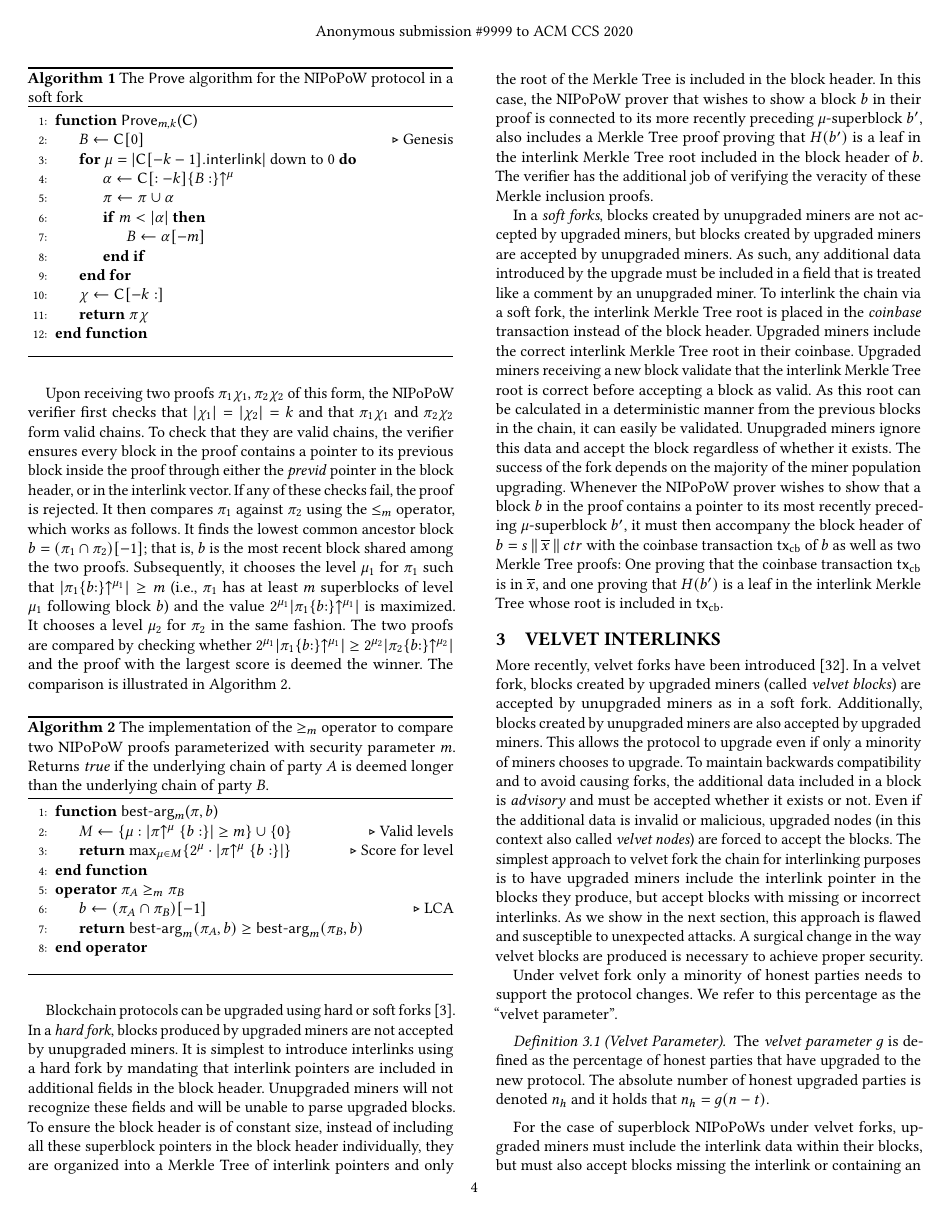
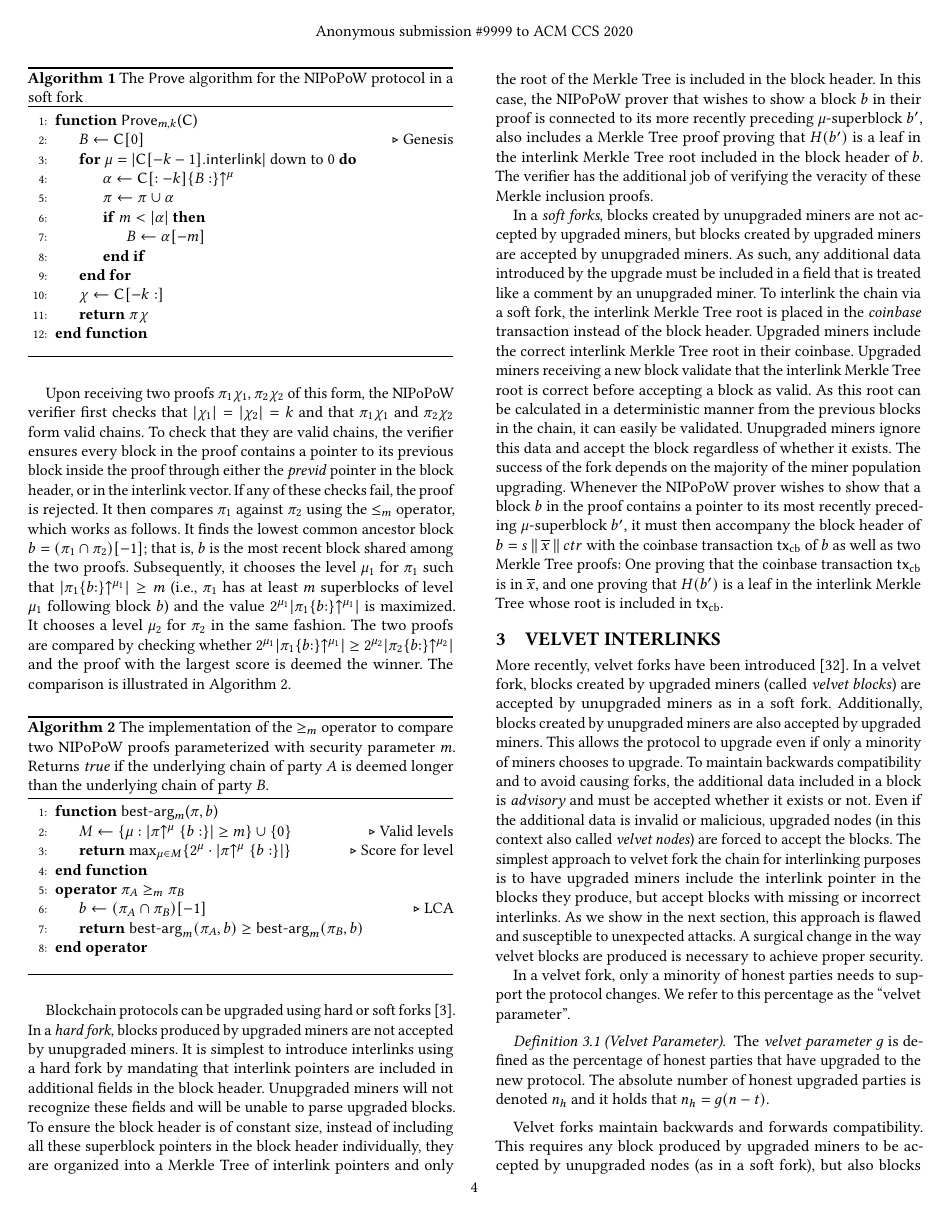
Before and after one commit to decrypto-org/nipopow-velvet, a LaTeX paper (main.tex, which reads velvet.tex): page 4 of 12 before the commit and page 4 of 13 after it. Compiled offline with pdfLaTeX.

Commit message:
Revert some of the changes of #5bcfb9dc

```diff
--- a/velvet.tex
+++ b/velvet.tex
@@ -15,7 +15,7 @@ section, this approach is flawed and susceptible to unexpected attacks. A
 surgical change in the way velvet blocks are produced is necessary to achieve
 proper security.
 
-Under velvet fork only a minority of honest parties needs to support the protocol
+In a velvet fork, only a minority of honest parties needs to support the protocol
 changes. We refer to this percentage as the ``velvet parameter''.
 
 \begin{definition}[Velvet Parameter]
@@ -26,3 +26,6 @@ changes. We refer to this percentage as the ``velvet parameter''.
 	\label{defn:velvet_honest_majority}
 \end{definition}
 
+Velvet forks maintain backwards and forwards compatibility. This requires any
+block produced by upgraded miners to be accepted by unupgraded nodes (as in a
+soft fork), but also blocks produced by unupgraded miners to be accepted by
@@ -30,9 +36,6 @@ changes. We refer to this percentage as the ``velvet parameter''.
 %block produced by upgraded miners to be accepted by unupgraded nodes (as in a
 %soft fork), but also blocks produced by unupgraded miners to be accepted by
 %upgraded nodes.
-For the case of superblock NIPoPoWs under velvet
-forks, upgraded miners must include the interlink data within their
-blocks, but must also accept blocks missing the interlink or
 containing an invalid interlink. Unupgraded honest nodes will produce blocks
 that contain no interlink, while upgraded honest nodes will produce blocks that
 contain truthful interlinks. Therefore, any block with invalid interlinks will
```
Also changed, not shown: attack.tex (+2 -2 lines), construction.tex (+1 -1 lines), velvet.tex (3 more changed lines).
